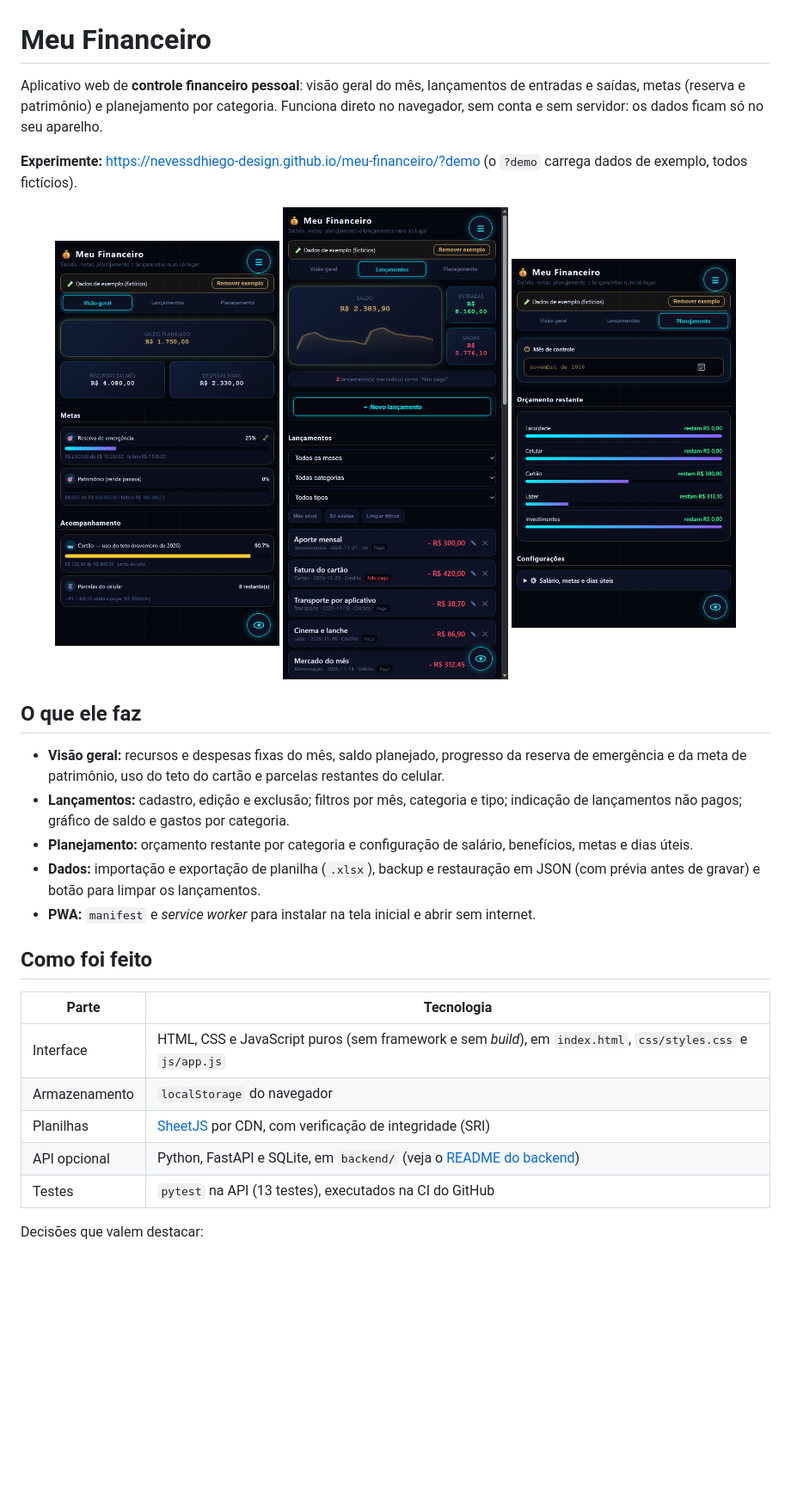
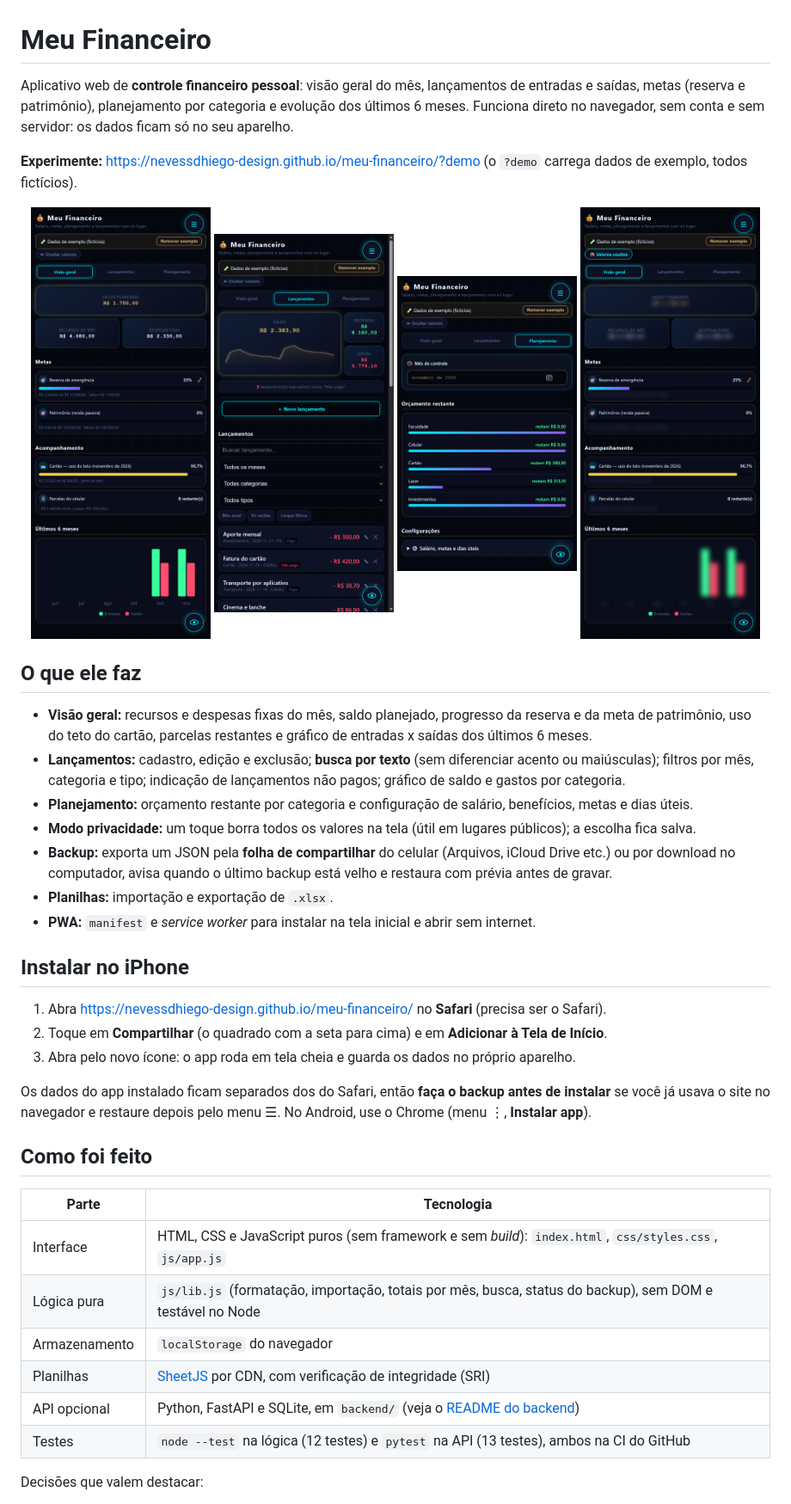
Before and after one commit to nevessdhiego-design/meu-financeiro, a Markdown page: README.md, the part around one of its changes. Shown at 86% size. Drawn GitHub-style; pictures changed too: docs/telas/lancamentos.png, docs/telas/planejamento.png, docs/telas/privacidade.png (added); blank space fills up the shorter version.

Commit message:
README com instalação no iPhone e novas capturas de tela

```diff
--- a/README.md
+++ b/README.md
@@ -1,32 +1,44 @@
 # Meu Financeiro
 
-Aplicativo web de **controle financeiro pessoal**: visão geral do mês, lançamentos de entradas e saídas, metas (reserva e patrimônio) e planejamento por categoria. Funciona direto no navegador, sem conta e sem servidor: os dados ficam só no seu aparelho.
+Aplicativo web de **controle financeiro pessoal**: visão geral do mês, lançamentos de entradas e saídas, metas (reserva e patrimônio), planejamento por categoria e evolução dos últimos 6 meses. Funciona direto no navegador, sem conta e sem servidor: os dados ficam só no seu aparelho.
 
 **Experimente:** <https://nevessdhiego-design.github.io/meu-financeiro/?demo> (o `?demo` carrega dados de exemplo, todos fictícios).
 
 <p align="center">
-  <img src="docs/telas/visao-geral.png" alt="Visão geral: saldo planejado, metas e acompanhamento do cartão" width="30%">
-  <img src="docs/telas/lancamentos.png" alt="Lançamentos: saldo do mês, filtros e lista" width="30%">
-  <img src="docs/telas/planejamento.png" alt="Planejamento: orçamento restante por categoria" width="30%">
+  <img src="docs/telas/visao-geral.png" alt="Visão geral: saldo planejado, metas, cartão e evolução dos últimos 6 meses" width="24%">
+  <img src="docs/telas/lancamentos.png" alt="Lançamentos: saldo do mês, busca, filtros e lista" width="24%">
+  <img src="docs/telas/planejamento.png" alt="Planejamento: orçamento restante por categoria" width="24%">
+  <img src="docs/telas/privacidade.png" alt="Modo privacidade: valores borrados na tela" width="24%">
 </p>
 
 ## O que ele faz
 
-- **Visão geral:** recursos e despesas fixas do mês, saldo planejado, progresso da reserva de emergência e da meta de patrimônio, uso do teto do cartão e parcelas restantes do celular.
-- **Lançamentos:** cadastro, edição e exclusão; filtros por mês, categoria e tipo; indicação de lançamentos não pagos; gráfico de saldo e gastos por categoria.
+- **Visão geral:** recursos e despesas fixas do mês, saldo planejado, progresso da reserva e da meta de patrimônio, uso do teto do cartão, parcelas restantes e gráfico de entradas x saídas dos últimos 6 meses.
+- **Lançamentos:** cadastro, edição e exclusão; **busca por texto** (sem diferenciar acento ou maiúsculas); filtros por mês, categoria e tipo; indicação de lançamentos não pagos; gráfico de saldo e gastos por categoria.
 - **Planejamento:** orçamento restante por categoria e configuração de salário, benefícios, metas e dias úteis.
-- **Dados:** importação e exportação de planilha (`.xlsx`), backup e restauração em JSON (com prévia antes de gravar) e botão para limpar os lançamentos.
+- **Modo privacidade:** um toque borra todos os valores na tela (útil em lugares públicos); a escolha fica salva.
+- **Backup:** exporta um JSON pela **folha de compartilhar** do celular (Arquivos, iCloud Drive etc.) ou por download no computador, avisa quando o último backup está velho e restaura com prévia antes de gravar.
+- **Planilhas:** importação e exportação de `.xlsx`.
 - **PWA:** `manifest` e *service worker* para instalar na tela inicial e abrir sem internet.
+
+## Instalar no iPhone
+
+1. Abra <https://nevessdhiego-design.github.io/meu-financeiro/> no **Safari** (precisa ser o Safari).
+2. Toque em **Compartilhar** (o quadrado com a seta para cima) e em **Adicionar à Tela de Início**.
+3. Abra pelo novo ícone: o app roda em tela cheia e guarda os dados no próprio aparelho.
+
+Os dados do app instalado ficam separados dos do Safari, então **faça o backup antes de instalar** se você já usava o site no navegador e restaure depois pelo menu ☰. No Android, use o Chrome (menu ⋮, **Instalar app**).
 
 ## Como foi feito
 
 | Parte | Tecnologia |
 |---|---|
-| Interface | HTML, CSS e JavaScript puros (sem framework e sem *build*), em `index.html`, `css/styles.css` e `js/app.js` |
+| Interface | HTML, CSS e JavaScript puros (sem framework e sem *build*): `index.html`, `css/styles.css`, `js/app.js` |
+| Lógica pura | `js/lib.js` (formatação, importação, totais por mês, busca, status do backup), sem DOM e testável no Node |
 | Armazenamento | `localStorage` do navegador |
 | Planilhas | [SheetJS](https://sheetjs.com/) por CDN, com verificação de integridade (SRI) |
 | API opcional | Python, FastAPI e SQLite, em `backend/` (veja o [README do backend](backend/README.md)) |
-| Testes | `pytest` na API (13 testes), executados na CI do GitHub |
+| Testes | `node --test` na lógica (12 testes) e `pytest` na API (13 testes), ambos na CI do GitHub |
 
 Decisões que valem destacar:
 
```
Also changed, not shown: other parts of README.md (+12 -5 lines).
